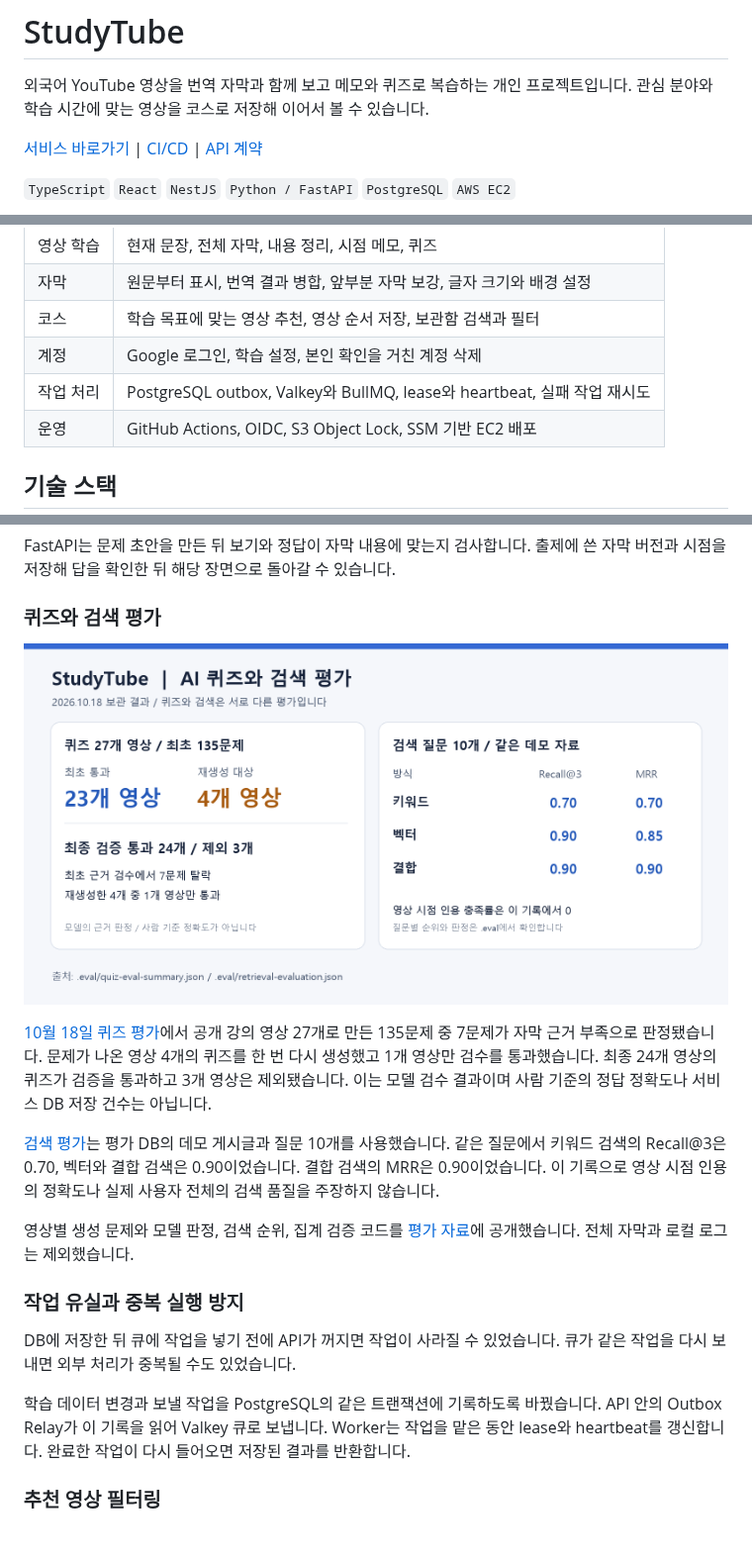
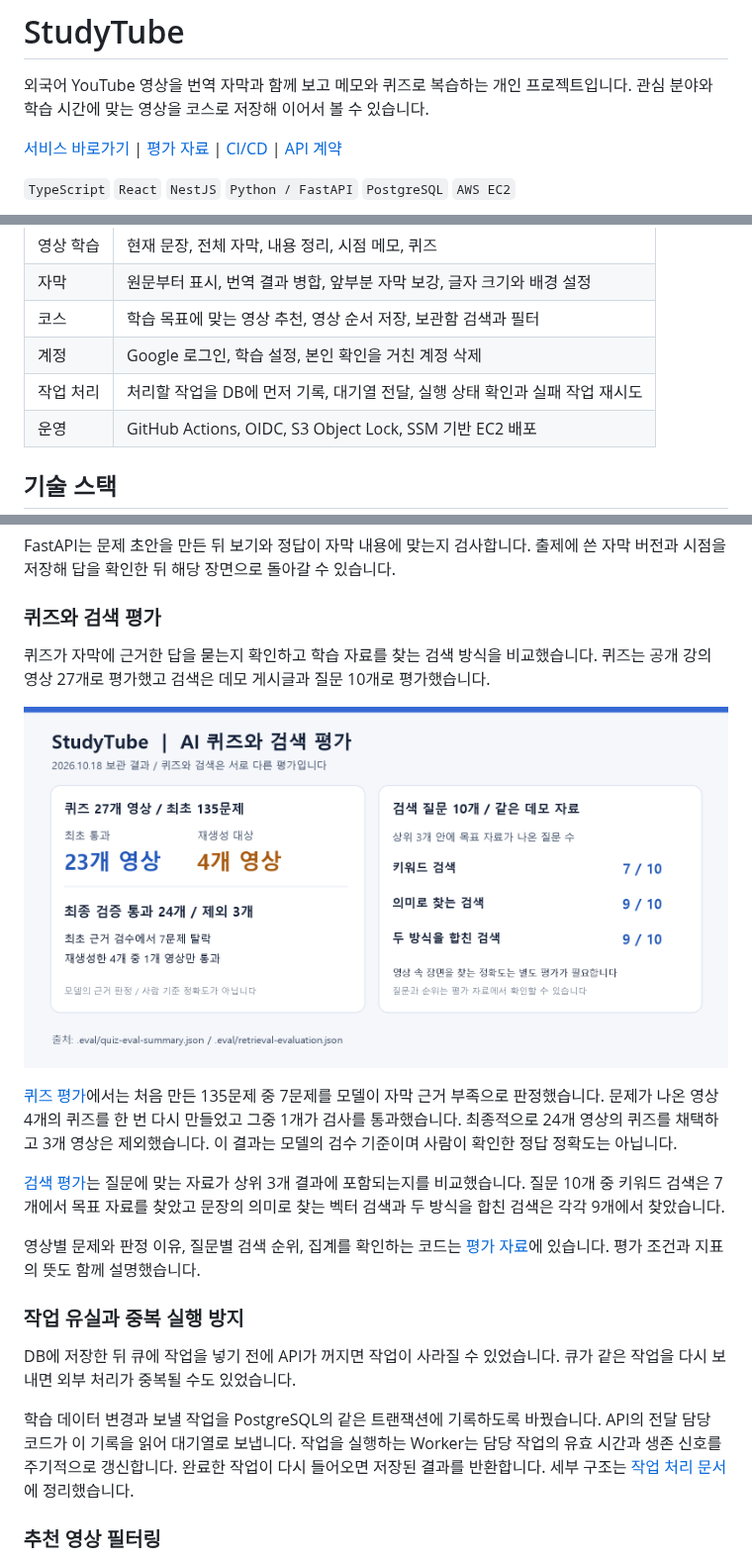
Before and after one commit to NearthYou/Studytube, a Markdown page: README.md, 3 parts joined by grey strips. Shown at 99% size. Rendered like a GitHub page; pictures changed too: docs/diagrams/studytube-evaluation-results.png; blank space fills up the shorter version.

```diff
--- a/README.md
+++ b/README.md
@@ -2,7 +2,7 @@
 
 외국어 YouTube 영상을 번역 자막과 함께 보고 메모와 퀴즈로 복습하는 개인 프로젝트입니다. 관심 분야와 학습 시간에 맞는 영상을 코스로 저장해 이어서 볼 수 있습니다.
 
-[서비스 바로가기](https://studytube.page) | [CI/CD](https://github.com/NearthYou/Studytube/actions/workflows/ci-cd.yml) | [API 계약](api/openapi/current.json)
+[서비스 바로가기](https://studytube.page) | [평가 자료](.eval/README.md) | [CI/CD](https://github.com/NearthYou/Studytube/actions/workflows/ci-cd.yml) | [API 계약](api/openapi/current.json)
 
 `TypeScript` `React` `NestJS` `Python / FastAPI` `PostgreSQL` `AWS EC2`
 
@@ -42,7 +42,7 @@ YouTube에는 재생 위치가 남지만 모르는 문장과 메모, 틀린 문
 | 자막 | 원문부터 표시, 번역 결과 병합, 앞부분 자막 보강, 글자 크기와 배경 설정 |
 | 코스 | 학습 목표에 맞는 영상 추천, 영상 순서 저장, 보관함 검색과 필터 |
 | 계정 | Google 로그인, 학습 설정, 본인 확인을 거친 계정 삭제 |
-| 작업 처리 | PostgreSQL outbox, Valkey와 BullMQ, lease와 heartbeat, 실패 작업 재시도 |
+| 작업 처리 | 처리할 작업을 DB에 먼저 기록, 대기열 전달, 실행 상태 확인과 실패 작업 재시도 |
 | 운영 | GitHub Actions, OIDC, S3 Object Lock, SSM 기반 EC2 배포 |
 
 ## 기술 스택
@@ -74,19 +74,21 @@ FastAPI는 문제 초안을 만든 뒤 보기와 정답이 자막 내용에 맞
 
 ### 퀴즈와 검색 평가
 
+퀴즈가 자막에 근거한 답을 묻는지 확인하고 학습 자료를 찾는 검색 방식을 비교했습니다. 퀴즈는 공개 강의 영상 27개로 평가했고 검색은 데모 게시글과 질문 10개로 평가했습니다.
+
 ![27개 영상의 퀴즈 검수 결과와 질문 10개의 검색 방식 비교](docs/diagrams/studytube-evaluation-results.png)
 
-[10월 18일 퀴즈 평가](.eval/README.md#퀴즈-생성)에서 공개 강의 영상 27개로 만든 135문제 중 7문제가 자막 근거 부족으로 판정됐습니다. 문제가 나온 영상 4개의 퀴즈를 한 번 다시 생성했고 1개 영상만 검수를 통과했습니다. 최종 24개 영상의 퀴즈가 검증을 통과하고 3개 영상은 제외됐습니다. 이는 모델 검수 결과이며 사람 기준의 정답 정확도나 서비스 DB 저장 건수는 아닙니다.
+[퀴즈 평가](.eval/README.md#퀴즈-생성)에서는 처음 만든 135문제 중 7문제를 모델이 자막 근거 부족으로 판정했습니다. 문제가 나온 영상 4개의 퀴즈를 한 번 다시 만들었고 그중 1개가 검사를 통과했습니다. 최종적으로 24개 영상의 퀴즈를 채택하고 3개 영상은 제외했습니다. 이 결과는 모델의 검수 기준이며 사람이 확인한 정답 정확도는 아닙니다.
 
-[검색 평가](.eval/README.md#검색)는 평가 DB의 데모 게시글과 질문 10개를 사용했습니다. 같은 질문에서 키워드 검색의 Recall@3은 0.70, 벡터와 결합 검색은 0.90이었습니다. 결합 검색의 MRR은 0.90이었습니다. 이 기록으로 영상 시점 인용의 정확도나 실제 사용자 전체의 검색 품질을 주장하지 않습니다.
+[검색 평가](.eval/README.md#검색)는 질문에 맞는 자료가 상위 3개 결과에 포함되는지를 비교했습니다. 질문 10개 중 키워드 검색은 7개에서 목표 자료를 찾았고 문장의 의미로 찾는 벡터 검색과 두 방식을 합친 검색은 각각 9개에서 찾았습니다.
 
-영상별 생성 문제와 모델 판정, 검색 순위, 집계 검증 코드를 [평가 자료](.eval/README.md)에 공개했습니다. 전체 자막과 로컬 로그는 제외했습니다.
+영상별 문제와 판정 이유, 질문별 검색 순위, 집계를 확인하는 코드는 [평가 자료](.eval/README.md)에 있습니다. 평가 조건과 지표의 뜻도 함께 설명했습니다.
 
 ### 작업 유실과 중복 실행 방지
 
 DB에 저장한 뒤 큐에 작업을 넣기 전에 API가 꺼지면 작업이 사라질 수 있었습니다. 큐가 같은 작업을 다시 보내면 외부 처리가 중복될 수도 있었습니다.
 
-학습 데이터 변경과 보낼 작업을 PostgreSQL의 같은 트랜잭션에 기록하도록 바꿨습니다. API 안의 Outbox Relay가 이 기록을 읽어 Valkey 큐로 보냅니다. Worker는 작업을 맡은 동안 lease와 heartbeat를 갱신합니다. 완료한 작업이 다시 들어오면 저장된 결과를 반환합니다.
+학습 데이터 변경과 보낼 작업을 PostgreSQL의 같은 트랜잭션에 기록하도록 바꿨습니다. API의 전달 담당 코드가 이 기록을 읽어 대기열로 보냅니다. 작업을 실행하는 Worker는 담당 작업의 유효 시간과 생존 신호를 주기적으로 갱신합니다. 완료한 작업이 다시 들어오면 저장된 결과를 반환합니다. 세부 구조는 [작업 처리 문서](docs/architecture.md)에 정리했습니다.
 
 ### 추천 영상 필터링
 
```
Also changed, not shown: .eval/README.md (+4 -0 lines), 5 other files.
